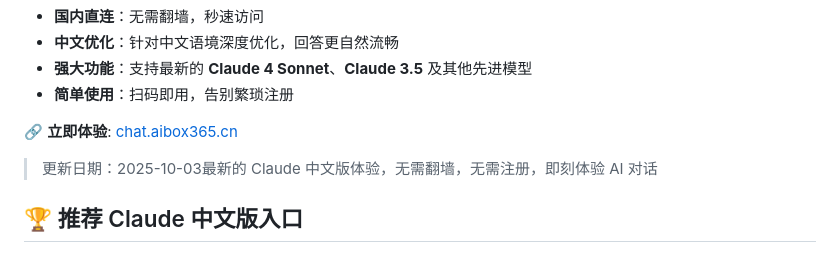
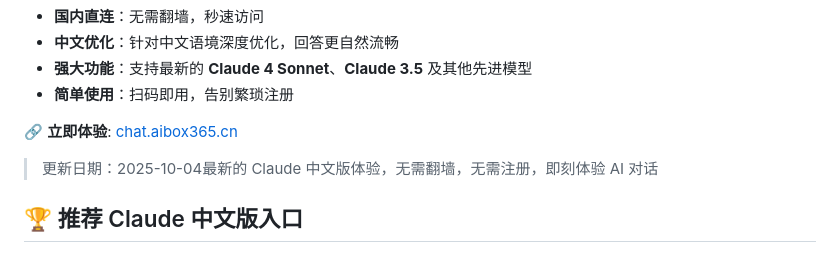
Before and after one commit to claude-chinese/claude-ai, a Markdown page: README.md, the part around the change. GitHub-like rendering.

Commit message:
Update date in README to 2025-10-04

```diff
--- a/README.md
+++ b/README.md
@@ -11,7 +11,7 @@
 
 🔗 **立即体验**: [chat.aibox365.cn](https://chat.aibox365.cn)
 
-> 更新日期：2025-10-03最新的 Claude 中文版体验，无需翻墙，无需注册，即刻体验 AI 对话
+> 更新日期：2025-10-04最新的 Claude 中文版体验，无需翻墙，无需注册，即刻体验 AI 对话
 
 ## 🏆 推荐 Claude 中文版入口
 
```
